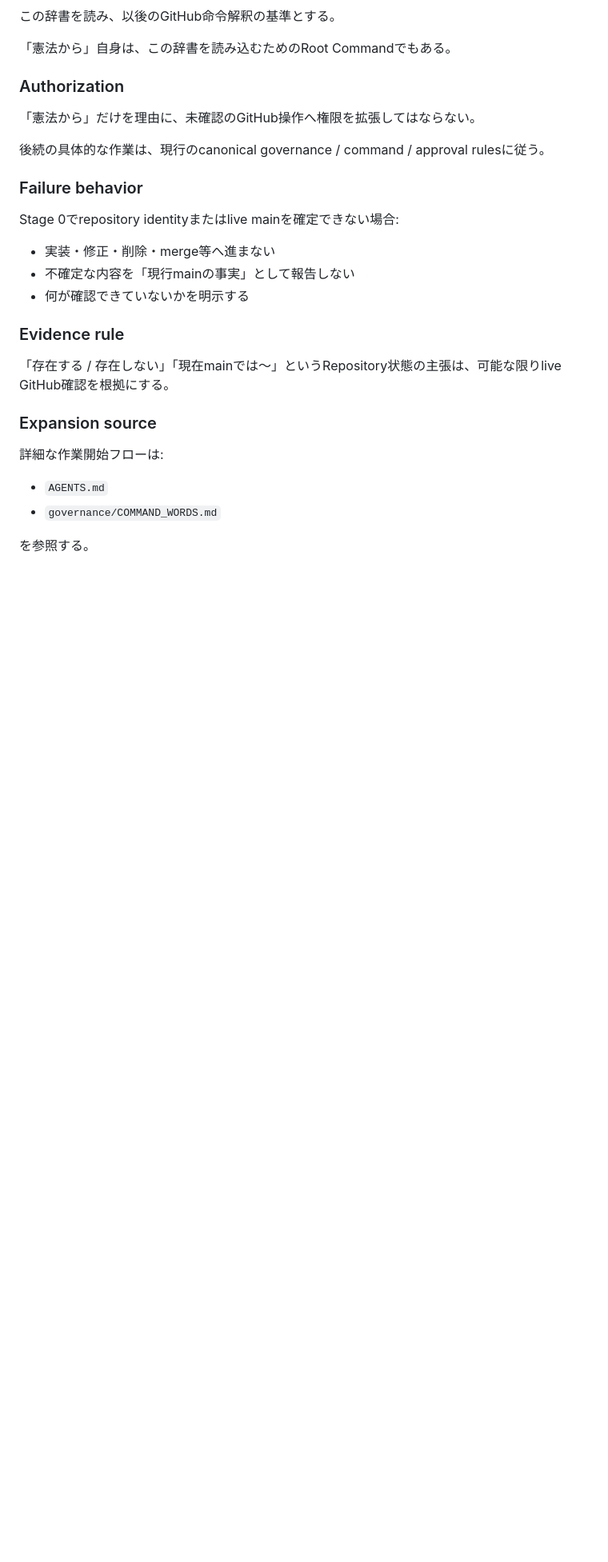
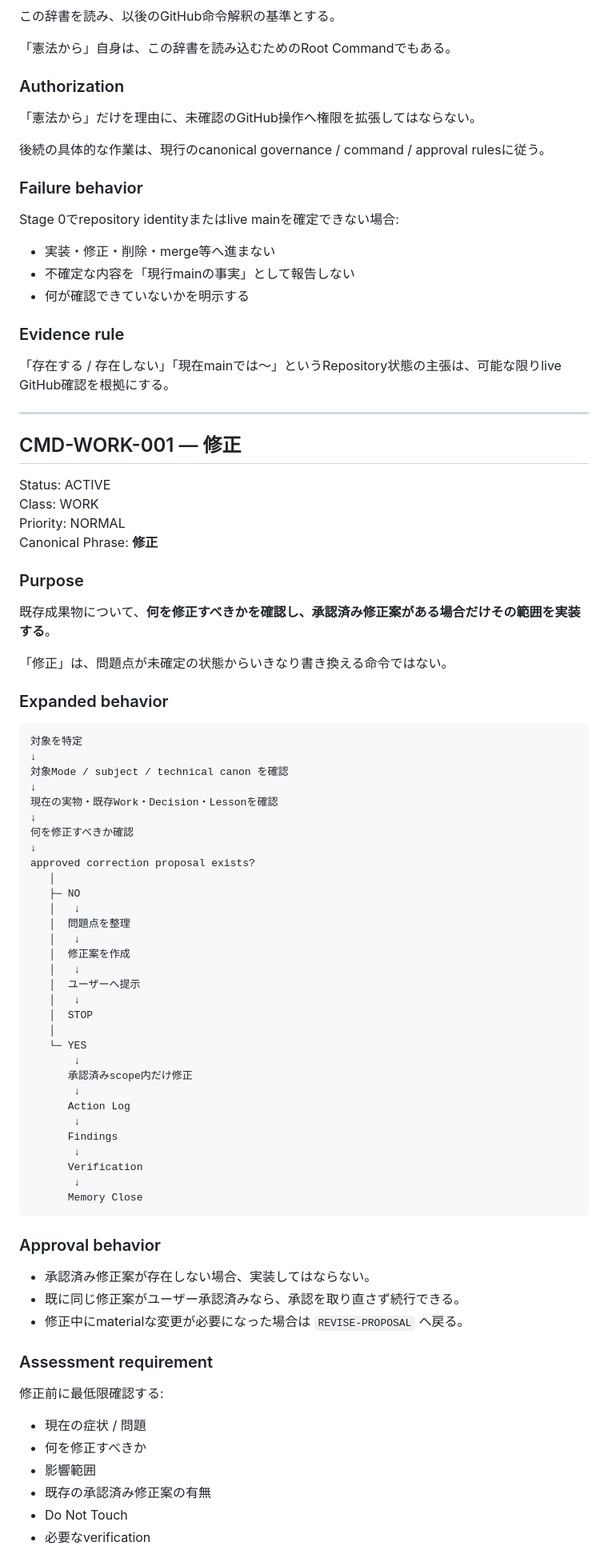
Before and after one commit to paulfields83/kyotsu-step-web, a Markdown page: governance/INSTRUCTION_DICTIONARY.md, the part around one of its changes. Shown at 80% size. GitHub-like rendering; blank space fills up the shorter version.

Commit message:
docs(governance): add instruction matching and 修正 command

````diff
--- a/governance/INSTRUCTION_DICTIONARY.md
+++ b/governance/INSTRUCTION_DICTIONARY.md
@@ -95,11 +134,71 @@ Stage 0でrepository identityまたはlive mainを確定できない場合:
 
 「存在する / 存在しない」「現在mainでは〜」というRepository状態の主張は、可能な限りlive GitHub確認を根拠にする。
 
-### Expansion source
+---
 
-詳細な作業開始フローは:
+## CMD-WORK-001 — 修正
 
-- `AGENTS.md`
-- `governance/COMMAND_WORDS.md`
+Status: ACTIVE
+Class: WORK
+Priority: NORMAL
+Canonical Phrase: **修正**
 
-を参照する。
+### Purpose
+
+既存成果物について、**何を修正すべきかを確認し、承認済み修正案がある場合だけその範囲を実装する**。
+
+「修正」は、問題点が未確定の状態からいきなり書き換える命令ではない。
+
+### Expanded behavior
+
+```text
+対象を特定
+↓
+対象Mode / subject / technical canon を確認
+↓
+現在の実物・既存Work・Decision・Lessonを確認
+↓
+何を修正すべきか確認
+↓
+approved correction proposal exists?
+   │
+   ├─ NO
+   │   ↓
+   │  問題点を整理
+   │   ↓
+   │  修正案を作成
+   │   ↓
+   │  ユーザーへ提示
+   │   ↓
+   │  STOP
+   │
+   └─ YES
+       ↓
+      承認済みscope内だけ修正
+       ↓
+      Action Log
+       ↓
+      Findings
+       ↓
+      Verification
+       ↓
+      Memory Close
+```
+
+### Approval behavior
+
+- 承認済み修正案が存在しない場合、実装してはならない。
+- 既に同じ修正案がユーザー承認済みなら、承認を取り直さず続行できる。
+- 修正中にmaterialな変更が必要になった場合は `REVISE-PROPOSAL` へ戻る。
+
+### Assessment requirement
+
+修正前に最低限確認する:
+
+- 現在の症状 / 問題
+- 何を修正すべきか
+- 影響範囲
+- 既存の承認済み修正案の有無
+- Do Not Touch
+- 必要なverification
+
````
Also changed, not shown: other parts of governance/INSTRUCTION_DICTIONARY.md (+56 -3 lines).
